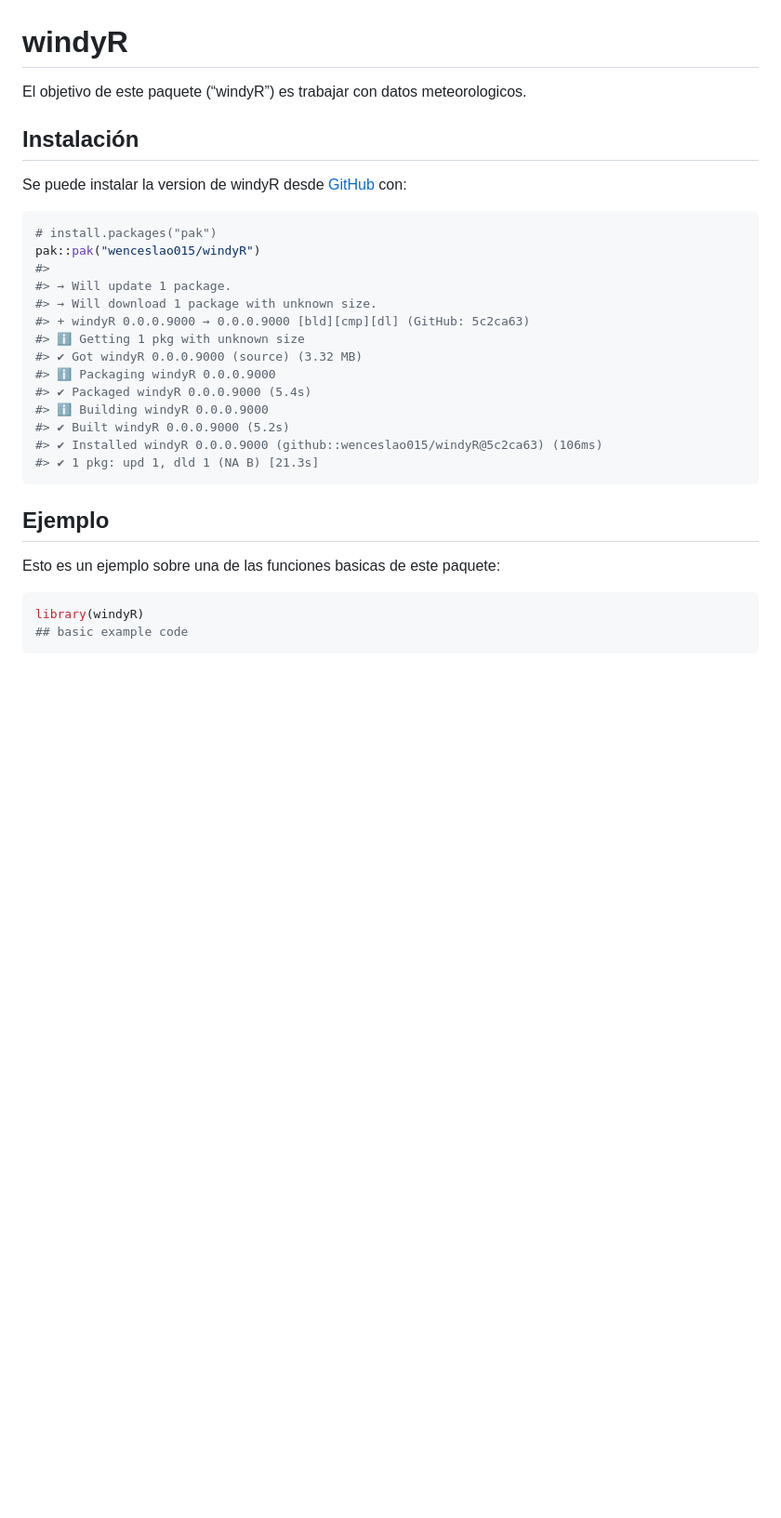
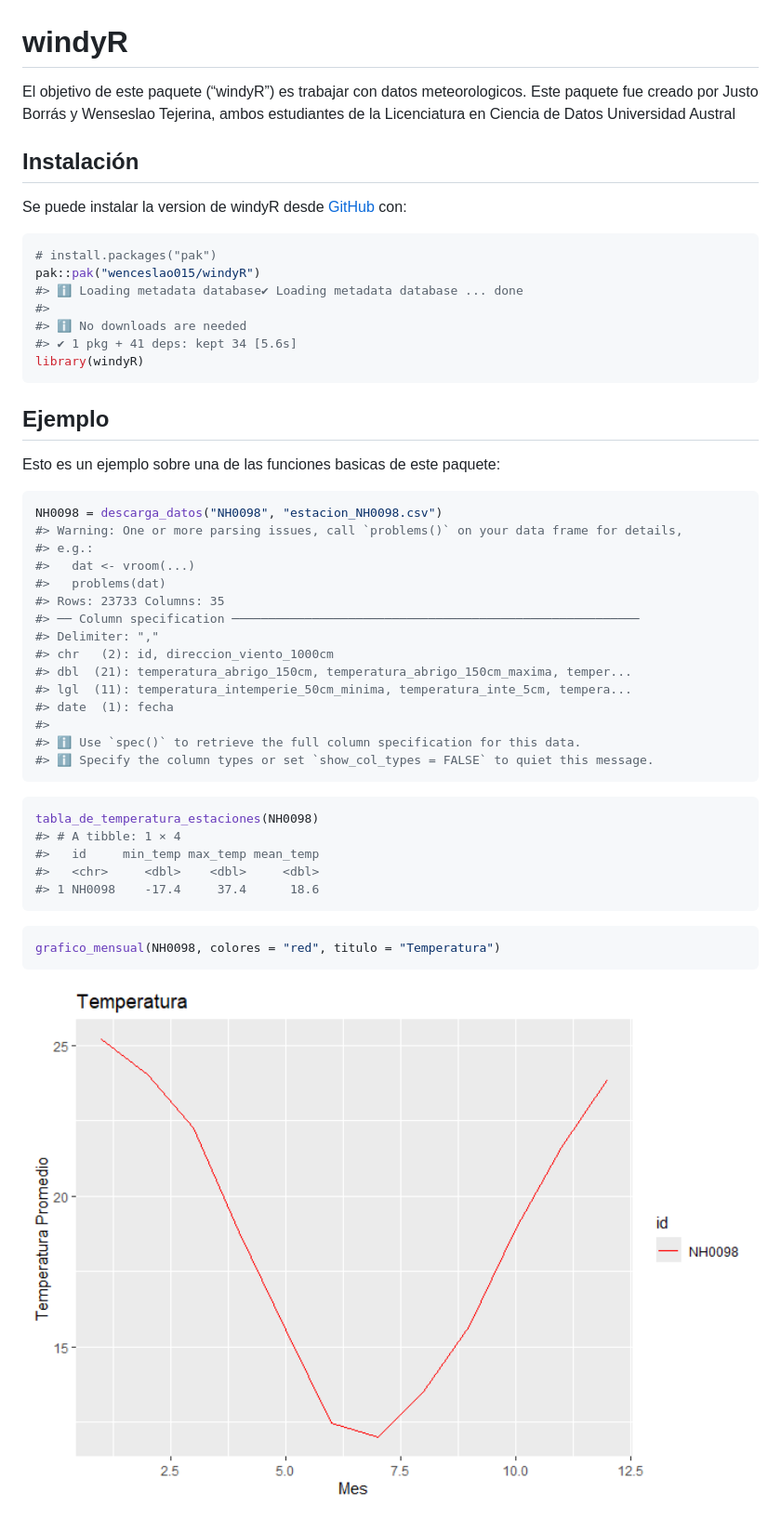
Before and after one commit to wenceslao015/windyR, a Markdown page: README.md, the part around the change. Shown: that part at 93% size. Drawn GitHub-style; pictures changed too: man/figures/README-unnamed-chunk-5-1.png (added); blank space fills up the shorter version.

Commit message:
Nos fijamos como queda en Github.

````diff
--- a/README.md
+++ b/README.md
@@ -7,7 +7,9 @@
 <!-- badges: end -->
 
 El objetivo de este paquete (“windyR”) es trabajar con datos
-meteorologicos.
+meteorologicos. Este paquete fue creado por Justo Borrás y Wenseslao
+Tejerina, ambos estudiantes de la Licenciatura en Ciencia de Datos
+Universidad Austral
 
 ## Instalación
 
@@ -17,18 +19,11 @@ Se puede instalar la version de windyR desde
 ``` r
 # install.packages("pak")
 pak::pak("wenceslao015/windyR")
+#> ℹ Loading metadata database✔ Loading metadata database ... done
 #>
-#> → Will update 1 package.
-#> → Will download 1 package with unknown size.
-#> + windyR 0.0.0.9000 → 0.0.0.9000 [bld][cmp][dl] (GitHub: 5c2ca63)
-#> ℹ Getting 1 pkg with unknown size
-#> ✔ Got windyR 0.0.0.9000 (source) (3.32 MB)
-#> ℹ Packaging windyR 0.0.0.9000
-#> ✔ Packaged windyR 0.0.0.9000 (5.4s)
-#> ℹ Building windyR 0.0.0.9000
-#> ✔ Built windyR 0.0.0.9000 (5.2s)
-#> ✔ Installed windyR 0.0.0.9000 (github::wenceslao015/windyR@5c2ca63) (106ms)
-#> ✔ 1 pkg: upd 1, dld 1 (NA B) [21.3s]
+#> ℹ No downloads are needed
+#> ✔ 1 pkg + 41 deps: kept 34 [5.6s]
+library(windyR)
 ```
 
 ## Ejemplo
@@ -36,6 +31,33 @@ pak::pak("wenceslao015/windyR")
 Esto es un ejemplo sobre una de las funciones basicas de este paquete:
 
 ``` r
-library(windyR)
-## basic example code
+NH0098 = descarga_datos("NH0098", "estacion_NH0098.csv")
+#> Warning: One or more parsing issues, call `problems()` on your data frame for details,
+#> e.g.:
+#>   dat <- vroom(...)
+#>   problems(dat)
+#> Rows: 23733 Columns: 35
+#> ── Column specification ────────────────────────────────────────────────────────
+#> Delimiter: ","
+#> chr   (2): id, direccion_viento_1000cm
+#> dbl  (21): temperatura_abrigo_150cm, temperatura_abrigo_150cm_maxima, temper...
+#> lgl  (11): temperatura_intemperie_50cm_minima, temperatura_inte_5cm, tempera...
+#> date  (1): fecha
+#>
+#> ℹ Use `spec()` to retrieve the full column specification for this data.
+#> ℹ Specify the column types or set `show_col_types = FALSE` to quiet this message.
 ```
+
+``` r
+tabla_de_temperatura_estaciones(NH0098)
+#> # A tibble: 1 × 4
+#>   id     min_temp max_temp mean_temp
+#>   <chr>     <dbl>    <dbl>     <dbl>
+#> 1 NH0098    -17.4     37.4      18.6
+```
+
+``` r
+grafico_mensual(NH0098, colores = "red", titulo = "Temperatura")
+```
+
+<img src="man/figures/README-unnamed-chunk-5-1.png" width="100%" />
````
Also changed, not shown: 2 other files.
